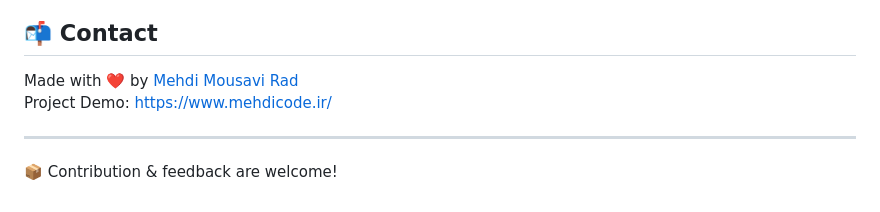
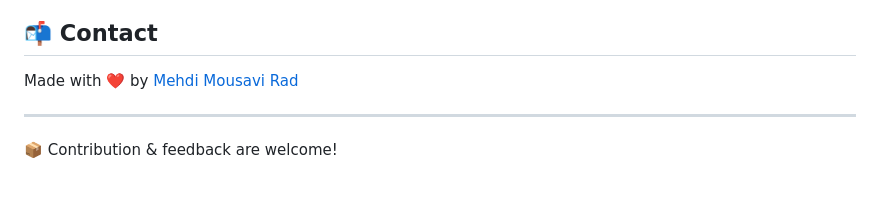
Before and after one commit to mehdi-msv/Django-Advance-Blog, a Markdown page: README.md, the part around the change. Rendered like a GitHub page.

```diff
--- a/README.md
+++ b/README.md
@@ -195,7 +195,6 @@ This project is licensed under the [MIT License](LICENSE).
 ## 📬 Contact
 
 Made with ❤️ by [Mehdi Mousavi Rad](mailto:mehdi.mousavi.rad1@gmail.com)
-Project Demo: https://www.mehdicode.ir/
 
 ---
 
```
